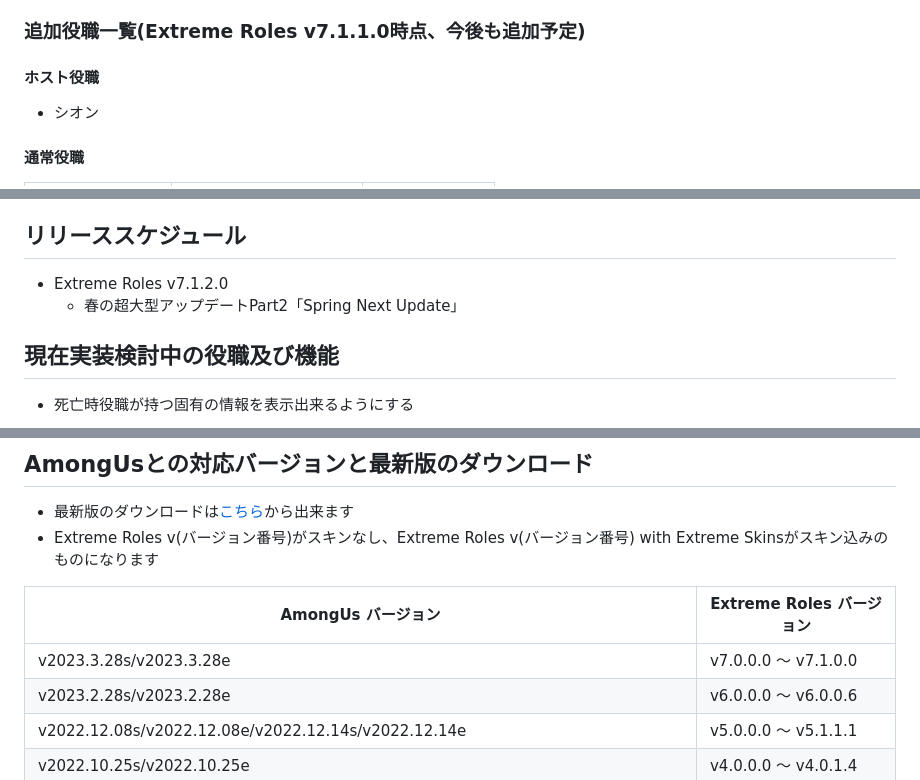
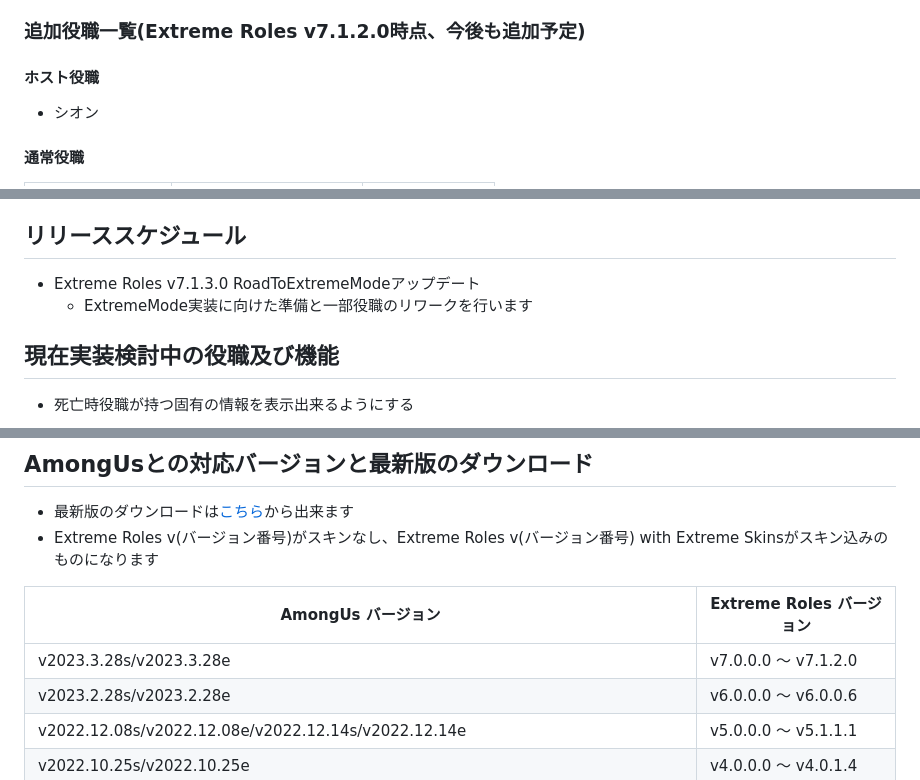
Before and after one commit to yukieiji/ExtremeRoles, a Markdown page: README.md, 3 parts joined by grey strips. Drawn GitHub-style.

Commit message:
update:README

```diff
--- a/README.md
+++ b/README.md
@@ -27,7 +27,7 @@ Extreme Roles及びExtreme SkinsはAmong UsまたはInnersloth LLCとは提携
 * 互換性のあるMODのインストール/アップデートチェック/アンインストール機能
 * 多言語対応(現在は英語と日本語、简体中文のみ/only English and Japanese, SChinese now!!)
 
-### 追加役職一覧(Extreme Roles v7.1.1.0時点、今後も追加予定)
+### 追加役職一覧(Extreme Roles v7.1.2.0時点、今後も追加予定)
 #### ホスト役職
 - シオン
 #### 通常役職
@@ -104,8 +104,8 @@ Extreme Rolesに読み上げ機能を追加するクライアントアドオン
   - この不具合はExtremeVoiceEngineとExtremeRolesで別々のコマンド処理を実装した関係で発生している表示上の問題であるため動作に一切の影響はありません
 
 ## リリーススケジュール
-- Extreme Roles v7.1.2.0
-  - 春の超大型アップデートPart2「Spring Next Update」
+- Extreme Roles v7.1.3.0 RoadToExtremeModeアップデート
+  - ExtremeMode実装に向けた準備と一部役職のリワークを行います
 
 ## 現在実装検討中の役職及び機能
 - 死亡時役職が持つ固有の情報を表示出来るようにする
@@ -146,7 +146,7 @@ Extreme Rolesに読み上げ機能を追加するクライアントアドオン
 
 |  AmongUs バージョン  |  Extreme Roles バージョン  |
 | ---- | ---- |
-|  v2023.3.28s/v2023.3.28e  | v7.0.0.0 ～ v7.1.0.0 |
+|  v2023.3.28s/v2023.3.28e  | v7.0.0.0 ～ v7.1.2.0 |
 |  v2023.2.28s/v2023.2.28e  | v6.0.0.0 ～ v6.0.0.6 |
 |  v2022.12.08s/v2022.12.08e/v2022.12.14s/v2022.12.14e  |  v5.0.0.0 ～ v5.1.1.1 |
 |  v2022.10.25s/v2022.10.25e  |  v4.0.0.0 ～ v4.0.1.4 |
```
